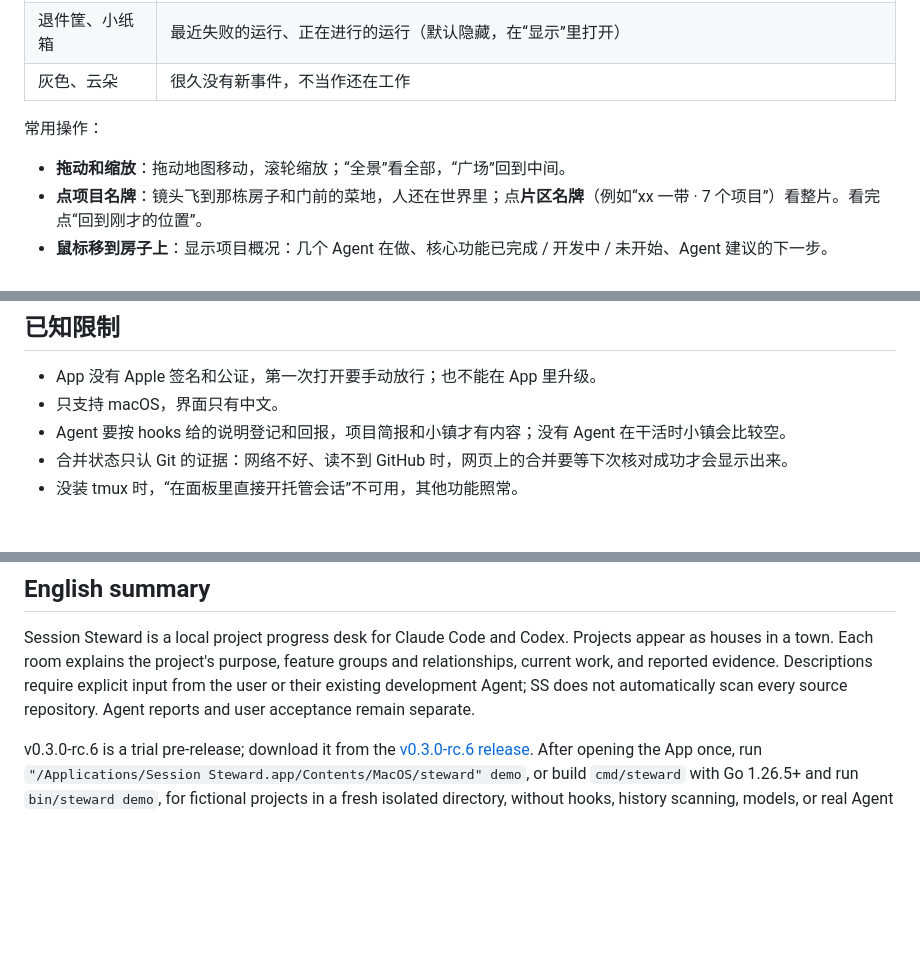
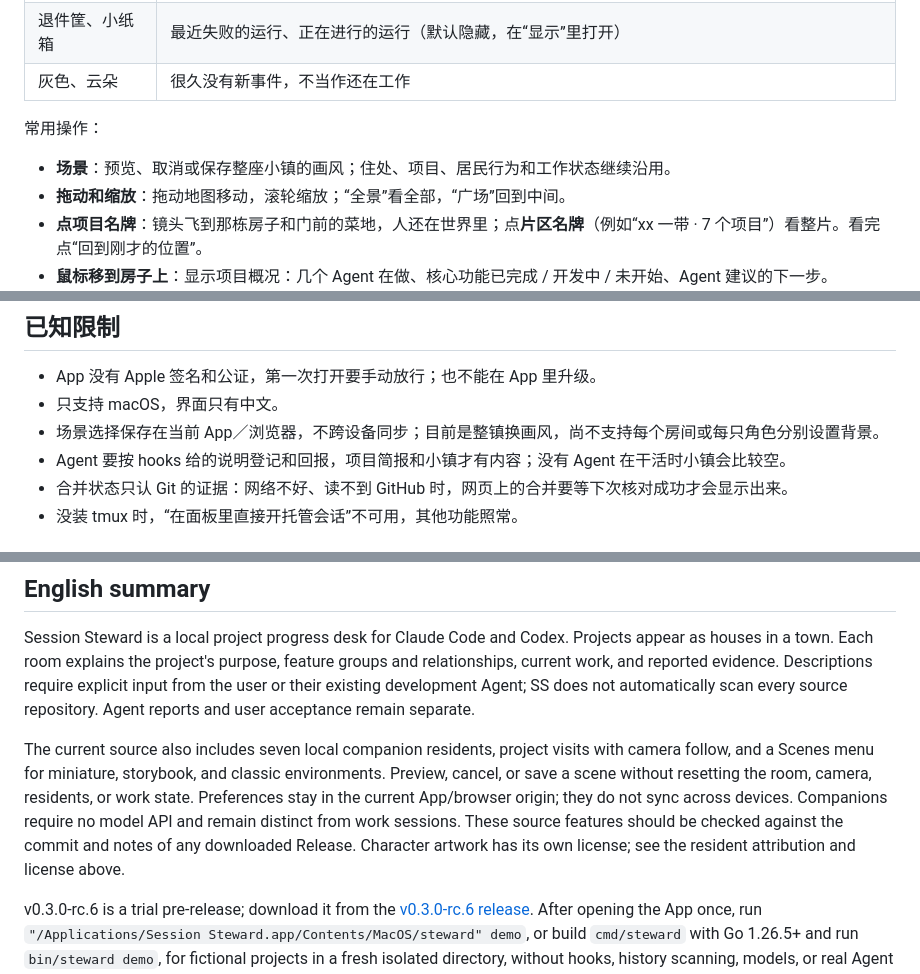
Before and after one commit to xoqiu09/session-steward, a Markdown page: README.md, 3 parts joined by grey strips. GitHub-like rendering; blank space fills up the shorter version.

```diff
--- a/README.md
+++ b/README.md
@@ -136,6 +150,7 @@ App 打开就是小镇的世界地图。
 
 常用操作：
 
+- **场景**：预览、取消或保存整座小镇的画风；住处、项目、居民行为和工作状态继续沿用。
 - **拖动和缩放**：拖动地图移动，滚轮缩放；“全景”看全部，“广场”回到中间。
 - **点项目名牌**：镜头飞到那栋房子和门前的菜地，人还在世界里；点**片区名牌**（例如“xx 一带 · 7 个项目”）看整片。看完点“回到刚才的位置”。
 - **鼠标移到房子上**：显示项目概况：几个 Agent 在做、核心功能已完成 / 开发中 / 未开始、Agent 建议的下一步。
@@ -199,6 +214,7 @@ Agent 用 `steward-hook features` 按稳定的功能 ID 回报每项核心功能
 
 - App 没有 Apple 签名和公证，第一次打开要手动放行；也不能在 App 里升级。
 - 只支持 macOS，界面只有中文。
+- 场景选择保存在当前 App／浏览器，不跨设备同步；目前是整镇换画风，尚不支持每个房间或每只角色分别设置背景。
 - Agent 要按 hooks 给的说明登记和回报，项目简报和小镇才有内容；没有 Agent 在干活时小镇会比较空。
 - 合并状态只认 Git 的证据：网络不好、读不到 GitHub 时，网页上的合并要等下次核对成功才会显示出来。
 - 没装 tmux 时，“在面板里直接开托管会话”不可用，其他功能照常。
@@ -244,4 +260,6 @@ sh scripts/build-app.sh   # 打包 App 到 dist-app/
 
 Session Steward is a local project progress desk for Claude Code and Codex. Projects appear as houses in a town. Each room explains the project's purpose, feature groups and relationships, current work, and reported evidence. Descriptions require explicit input from the user or their existing development Agent; SS does not automatically scan every source repository. Agent reports and user acceptance remain separate.
 
+The current source also includes seven local companion residents, project visits with camera follow, and a Scenes menu for miniature, storybook, and classic environments. Preview, cancel, or save a scene without resetting the room, camera, residents, or work state. Preferences stay in the current App/browser origin; they do not sync across devices. Companions require no model API and remain distinct from work sessions. These source features should be checked against the commit and notes of any downloaded Release. Character artwork has its own license; see the resident attribution and license above.
+
 v0.3.0-rc.6 is a trial pre-release; download it from the [v0.3.0-rc.6 release](https://github.com/xoqiu09/session-steward/releases/tag/v0.3.0-rc.6). After opening the App once, run `"/Applications/Session Steward.app/Contents/MacOS/steward" demo`, or build `cmd/steward` with Go 1.26.5+ and run `bin/steward demo`, for fictional projects in a fresh isolated directory, without hooks, history scanning, models, or real Agent execution. App trials target macOS 13+, Apple Silicon and Intel, with a Chinese UI. There is no SS account or telemetry; optional integrations and the coding agents have their own network boundaries. See the [first-use walkthrough](docs/FIRST-USE.zh-CN.md) and [trial checklist](docs/TRYOUT.zh-CN.md).
```
Also changed, not shown: other parts of README.md (+15 -1 lines), docs/images/town-scenes-menu.jpg (added), 1 other file.
